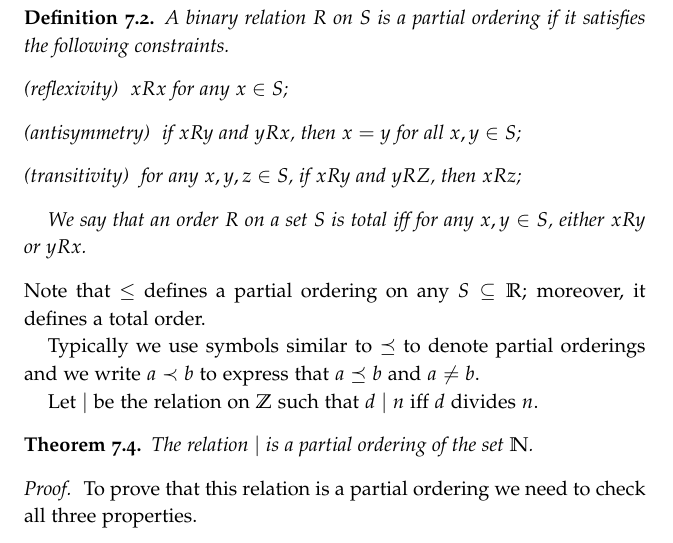
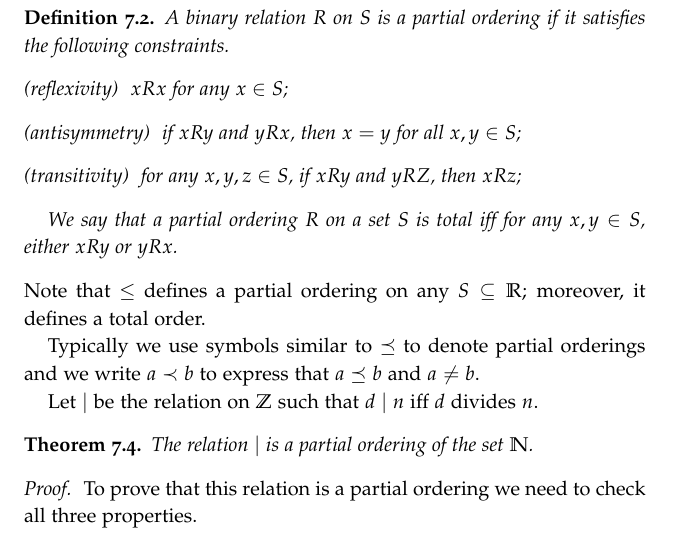
Before and after one commit to alexanderknop/I2DM, a LaTeX thesis (main.tex, which reads parts/part_1/chapter_7_relations.tex): part of page 60 of 157, cut so that both start at the same text. The pictures show the PDF file I2DM.pdf that the author committed with the source.

Commit message:
Fix a naming issue

```diff
--- a/parts/part_1/chapter_7_relations.tex
+++ b/parts/part_1/chapter_7_relations.tex
@@ -166,8 +166,8 @@ In this section we are going to give a way to analyze relations similar to
       $x R z$;
   \end{description}
 
-  We say that an order $R$ on a set $S$ is total iff for any $x, y \in S$,
-  either $x R y$ or $y R x$.
+  We say that a partial ordering $R$ on a set $S$ is total iff for any
+  $x, y \in S$, either $x R y$ or $y R x$.
 \end{definition}
 \noindent Note that $\le$ defines a partial ordering on any $S \subseteq \R$;
 moreover, it defines a total order.
```
Also changed, not shown: I2DM.pdf.
